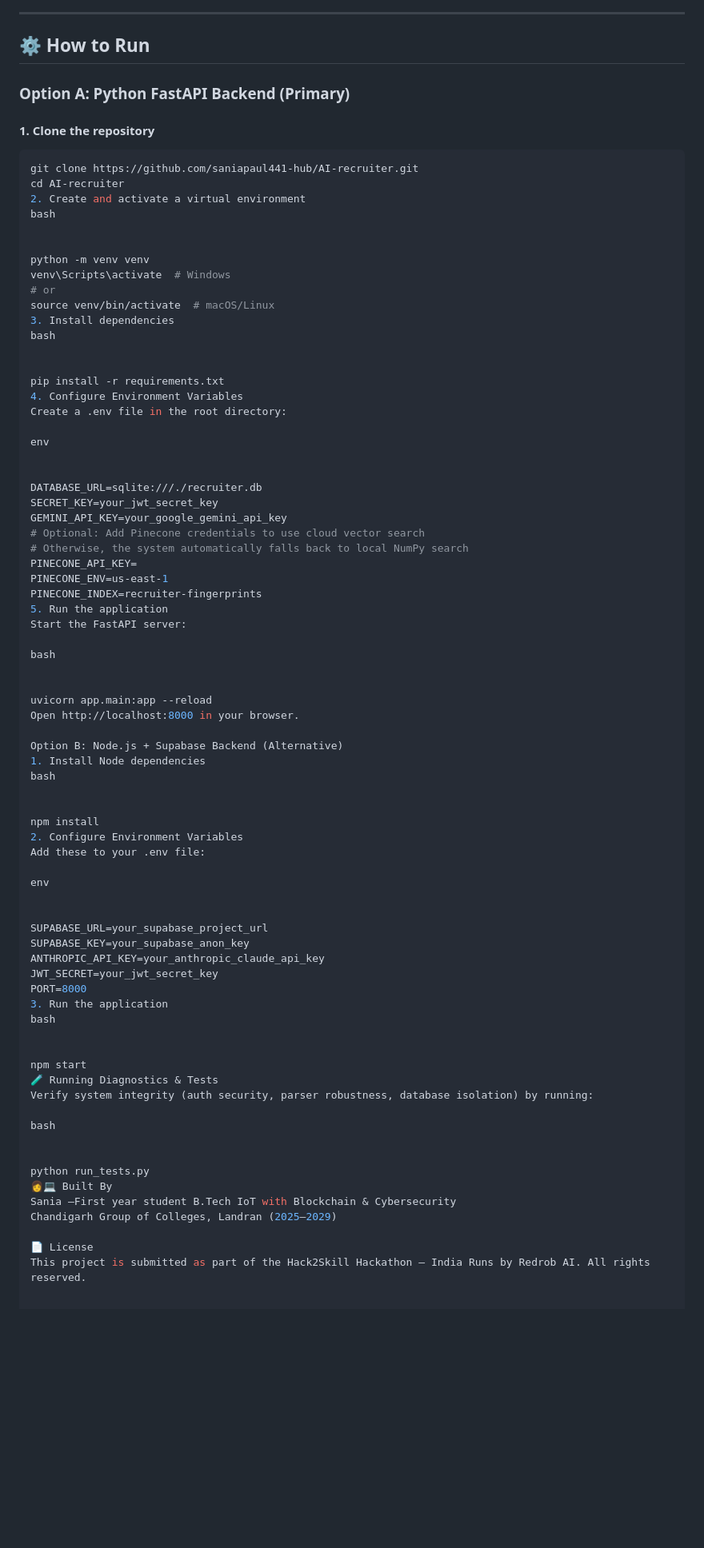
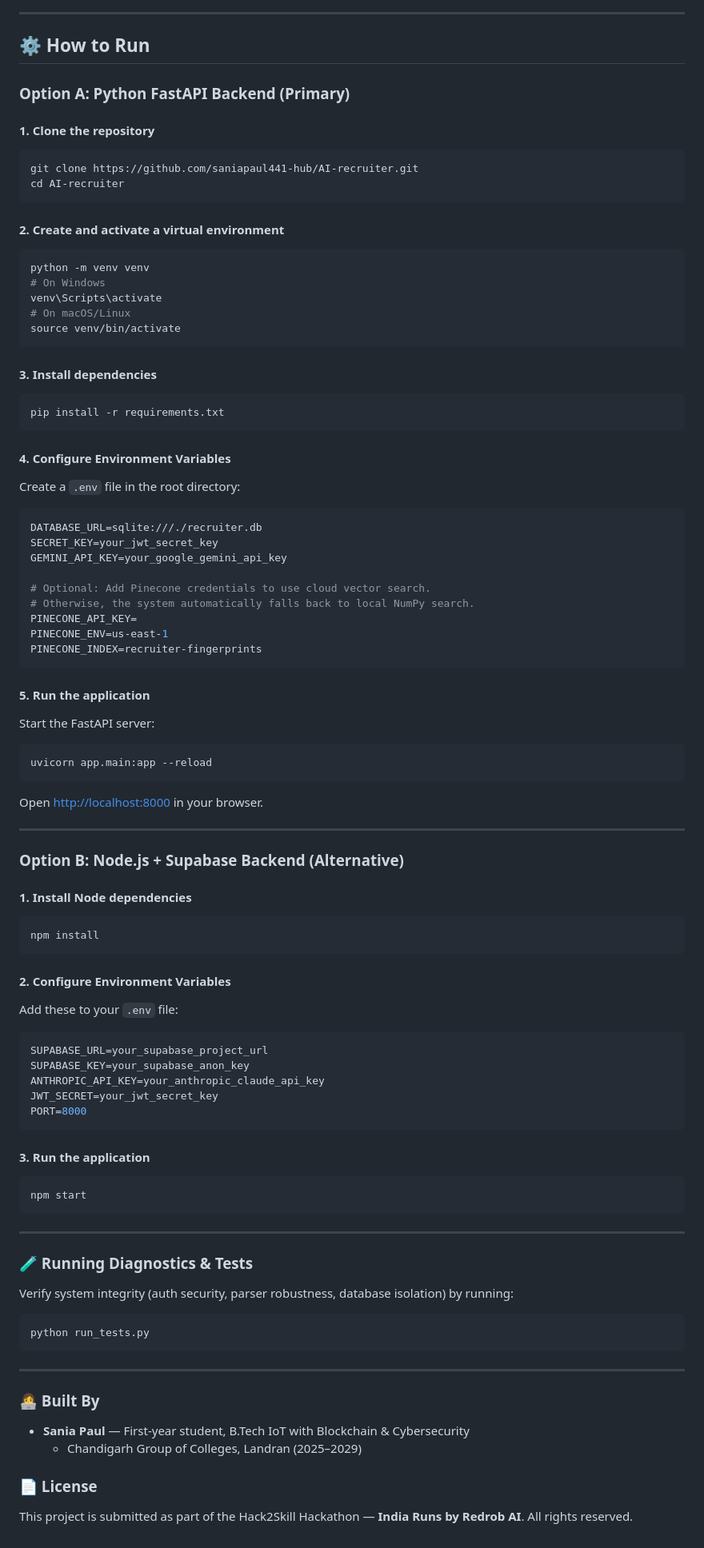
Before and after one commit to saniapaul441-hub/AI-recruiter, a Markdown page: README.md, the part around one of its changes. Shown at 80% size. Rendered like a GitHub page; blank space fills up the shorter version.

Commit message:
Polish README.md formatting and structure

````diff
--- a/README.md
+++ b/README.md
@@ -102,79 +124,87 @@ You can run a demo of the candidate ranker directly in your browser on Google Co
 ---
 
 ## ⚙️ How to Run
+
 ### Option A: Python FastAPI Backend (Primary)
+
 #### 1. Clone the repository
 ```bash
 git clone https://github.com/saniapaul441-hub/AI-recruiter.git
 cd AI-recruiter
-2. Create and activate a virtual environment
-bash
+```
 
+#### 2. Create and activate a virtual environment
+```bash
+python -m venv venv
+# On Windows
+venv\Scripts\activate
+# On macOS/Linux
+source venv/bin/activate
+```
 
-python -m venv venv
-venv\Scripts\activate  # Windows
-# or
-source venv/bin/activate  # macOS/Linux
-3. Install dependencies
-bash
+#### 3. Install dependencies
+```bash
+pip install -r requirements.txt
+```
 
-
-pip install -r requirements.txt
-4. Configure Environment Variables
-Create a .env file in the root directory:
-
-env
-
-
+#### 4. Configure Environment Variables
+Create a `.env` file in the root directory:
+```env
 DATABASE_URL=sqlite:///./recruiter.db
 SECRET_KEY=your_jwt_secret_key
 GEMINI_API_KEY=your_google_gemini_api_key
-# Optional: Add Pinecone credentials to use cloud vector search
-# Otherwise, the system automatically falls back to local NumPy search
+
+# Optional: Add Pinecone credentials to use cloud vector search.
+# Otherwise, the system automatically falls back to local NumPy search.
 PINECONE_API_KEY=
 PINECONE_ENV=us-east-1
 PINECONE_INDEX=recruiter-fingerprints
-5. Run the application
+```
+
+#### 5. Run the application
 Start the FastAPI server:
+```bash
+uvicorn app.main:app --reload
+```
+Open [http://localhost:8000](http://localhost:8000) in your browser.
 
-bash
+---
 
+### Option B: Node.js + Supabase Backend (Alternative)
 
-uvicorn app.main:app --reload
-Open http://localhost:8000 in your browser.
+#### 1. Install Node dependencies
+```bash
+npm install
+```
 
-Option B: Node.js + Supabase Backend (Alternative)
-1. Install Node dependencies
-bash
-
-
-npm install
-2. Configure Environment Variables
-Add these to your .env file:
-
-env
-
-
+#### 2. Configure Environment Variables
+Add these to your `.env` file:
+```env
 SUPABASE_URL=your_supabase_project_url
 SUPABASE_KEY=your_supabase_anon_key
 ANTHROPIC_API_KEY=your_anthropic_claude_api_key
 JWT_SECRET=your_jwt_secret_key
 PORT=8000
-3. Run the application
-bash
+```
 
+#### 3. Run the application
+```bash
+npm start
+```
 
-npm start
-🧪 Running Diagnostics & Tests
+---
+
+### 🧪 Running Diagnostics & Tests
 Verify system integrity (auth security, parser robustness, database isolation) by running:
+```bash
+python run_tests.py
+```
 
-bash
+---
 
+### 👩‍💻 Built By
+* **Sania Paul** — First-year student, B.Tech IoT with Blockchain & Cybersecurity
+  * Chandigarh Group of Colleges, Landran (2025–2029)
 
-python run_tests.py
-👩💻 Built By
-Sania —First year student B.Tech IoT with Blockchain & Cybersecurity
-Chandigarh Group of Colleges, Landran (2025–2029)
-
-📄 License
-This project is submitted as part of the Hack2Skill Hackathon — India Runs by Redrob AI. All rights reserved.
+### 📄 License
+This project is submitted as part of the Hack2Skill Hackathon — **India Runs by Redrob AI**. All rights reserved.
````
Also changed, not shown: other parts of README.md (+23 -1 lines).
